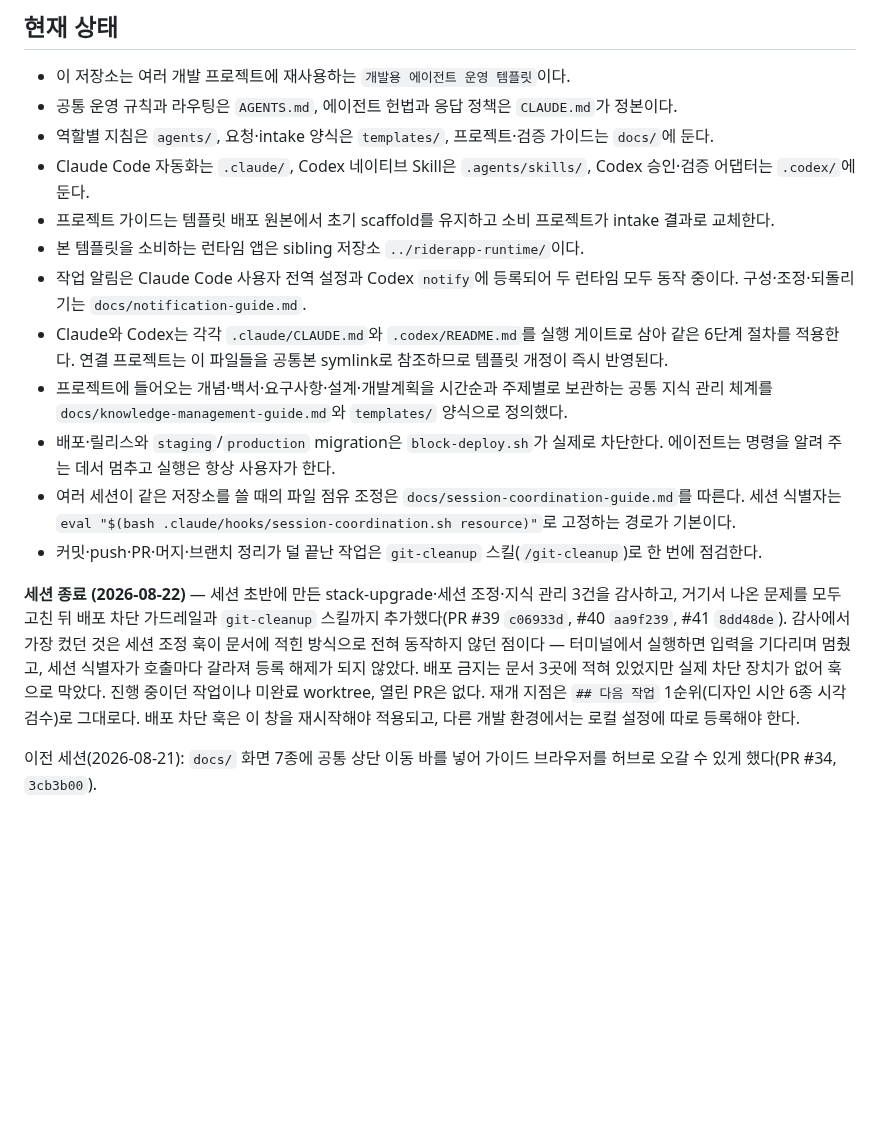
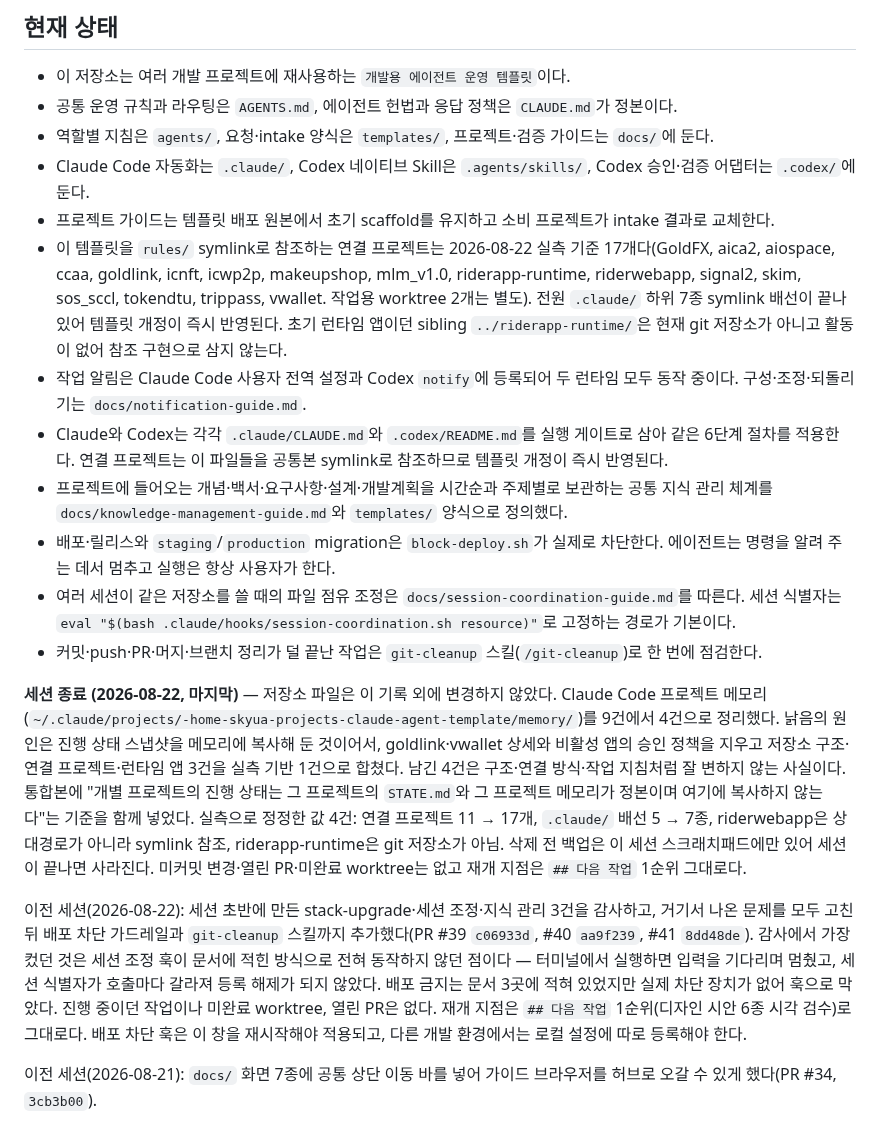
Before and after one commit to skyuav-beep/claude-agent-templete, a Markdown page: STATE.md, the part around the change. GitHub-like rendering; blank space fills up the shorter version.

Commit message:
docs: 2026-08-22 세션 종료 기록과 연결 프로젝트 실측 반영
- 세션 종료 기록 추가: 프로젝트 메모리 9건 -> 4건 정리, 저장소 파일 무변경
- 현재 상태의 런타임 앱 서술을 실측으로 정정
  - rules/ symlink 참조 연결 프로젝트 17개 명시 (작업용 worktree 2개 별도)
  - .claude/ 하위 7종 배선 완료 사실 반영
  - riderapp-runtime은 git 저장소가 아니고 비활성이므로 참조 구현에서 제외

Co-Authored-By: Claude Opus 5 (1M context) <noreply@anthropic.com>
Claude-Session: https://claude.ai/code/session_011frGKSsP611QXnGYhDAd6t

```diff
--- a/STATE.md
+++ b/STATE.md
@@ -7,7 +7,7 @@
 - 역할별 지침은 `agents/`, 요청·intake 양식은 `templates/`, 프로젝트·검증 가이드는 `docs/`에 둔다.
 - Claude Code 자동화는 `.claude/`, Codex 네이티브 Skill은 `.agents/skills/`, Codex 승인·검증 어댑터는 `.codex/`에 둔다.
 - 프로젝트 가이드는 템플릿 배포 원본에서 초기 scaffold를 유지하고 소비 프로젝트가 intake 결과로 교체한다.
-- 본 템플릿을 소비하는 런타임 앱은 sibling 저장소 `../riderapp-runtime/`이다.
+- 이 템플릿을 `rules/` symlink로 참조하는 연결 프로젝트는 2026-08-22 실측 기준 17개다(GoldFX, aica2, aiospace, ccaa, goldlink, icnft, icwp2p, makeupshop, mlm_v1.0, riderapp-runtime, riderwebapp, signal2, skim, sos_sccl, tokendtu, trippass, vwallet. 작업용 worktree 2개는 별도). 전원 `.claude/` 하위 7종 symlink 배선이 끝나 있어 템플릿 개정이 즉시 반영된다. 초기 런타임 앱이던 sibling `../riderapp-runtime/`은 현재 git 저장소가 아니고 활동이 없어 참조 구현으로 삼지 않는다.
 - 작업 알림은 Claude Code 사용자 전역 설정과 Codex `notify`에 등록되어 두 런타임 모두 동작 중이다. 구성·조정·되돌리기는 `docs/notification-guide.md`.
 - Claude와 Codex는 각각 `.claude/CLAUDE.md`와 `.codex/README.md`를 실행 게이트로 삼아 같은 6단계 절차를 적용한다. 연결 프로젝트는 이 파일들을 공통본 symlink로 참조하므로 템플릿 개정이 즉시 반영된다.
 - 프로젝트에 들어오는 개념·백서·요구사항·설계·개발계획을 시간순과 주제별로 보관하는 공통 지식 관리 체계를 `docs/knowledge-management-guide.md`와 `templates/` 양식으로 정의했다.
@@ -15,7 +15,9 @@
 - 여러 세션이 같은 저장소를 쓸 때의 파일 점유 조정은 `docs/session-coordination-guide.md`를 따른다. 세션 식별자는 `eval "$(bash .claude/hooks/session-coordination.sh resource)"`로 고정하는 경로가 기본이다.
 - 커밋·push·PR·머지·브랜치 정리가 덜 끝난 작업은 `git-cleanup` 스킬(`/git-cleanup`)로 한 번에 점검한다.
 
-**세션 종료 (2026-08-22)** — 세션 초반에 만든 stack-upgrade·세션 조정·지식 관리 3건을 감사하고, 거기서 나온 문제를 모두 고친 뒤 배포 차단 가드레일과 `git-cleanup` 스킬까지 추가했다(PR #39 `c06933d`, #40 `aa9f239`, #41 `8dd48de`). 감사에서 가장 컸던 것은 세션 조정 훅이 문서에 적힌 방식으로 전혀 동작하지 않던 점이다 — 터미널에서 실행하면 입력을 기다리며 멈췄고, 세션 식별자가 호출마다 갈라져 등록 해제가 되지 않았다. 배포 금지는 문서 3곳에 적혀 있었지만 실제 차단 장치가 없어 훅으로 막았다. 진행 중이던 작업이나 미완료 worktree, 열린 PR은 없다. 재개 지점은 `## 다음 작업` 1순위(디자인 시안 6종 시각 검수)로 그대로다. 배포 차단 훅은 이 창을 재시작해야 적용되고, 다른 개발 환경에서는 로컬 설정에 따로 등록해야 한다.
+**세션 종료 (2026-08-22, 마지막)** — 저장소 파일은 이 기록 외에 변경하지 않았다. Claude Code 프로젝트 메모리(`~/.claude/projects/-home-skyua-projects-claude-agent-template/memory/`)를 9건에서 4건으로 정리했다. 낡음의 원인은 진행 상태 스냅샷을 메모리에 복사해 둔 것이어서, goldlink·vwallet 상세와 비활성 앱의 승인 정책을 지우고 저장소 구조·연결 프로젝트·런타임 앱 3건을 실측 기반 1건으로 합쳤다. 남긴 4건은 구조·연결 방식·작업 지침처럼 잘 변하지 않는 사실이다. 통합본에 "개별 프로젝트의 진행 상태는 그 프로젝트의 `STATE.md`와 그 프로젝트 메모리가 정본이며 여기에 복사하지 않는다"는 기준을 함께 넣었다. 실측으로 정정한 값 4건: 연결 프로젝트 11 → 17개, `.claude/` 배선 5 → 7종, riderwebapp은 상대경로가 아니라 symlink 참조, riderapp-runtime은 git 저장소가 아님. 삭제 전 백업은 이 세션 스크래치패드에만 있어 세션이 끝나면 사라진다. 미커밋 변경·열린 PR·미완료 worktree는 없고 재개 지점은 `## 다음 작업` 1순위 그대로다.
+
+이전 세션(2026-08-22): 세션 초반에 만든 stack-upgrade·세션 조정·지식 관리 3건을 감사하고, 거기서 나온 문제를 모두 고친 뒤 배포 차단 가드레일과 `git-cleanup` 스킬까지 추가했다(PR #39 `c06933d`, #40 `aa9f239`, #41 `8dd48de`). 감사에서 가장 컸던 것은 세션 조정 훅이 문서에 적힌 방식으로 전혀 동작하지 않던 점이다 — 터미널에서 실행하면 입력을 기다리며 멈췄고, 세션 식별자가 호출마다 갈라져 등록 해제가 되지 않았다. 배포 금지는 문서 3곳에 적혀 있었지만 실제 차단 장치가 없어 훅으로 막았다. 진행 중이던 작업이나 미완료 worktree, 열린 PR은 없다. 재개 지점은 `## 다음 작업` 1순위(디자인 시안 6종 시각 검수)로 그대로다. 배포 차단 훅은 이 창을 재시작해야 적용되고, 다른 개발 환경에서는 로컬 설정에 따로 등록해야 한다.
 
 이전 세션(2026-08-21): `docs/` 화면 7종에 공통 상단 이동 바를 넣어 가이드 브라우저를 허브로 오갈 수 있게 했다(PR #34, `3cb3b00`).
 
```
